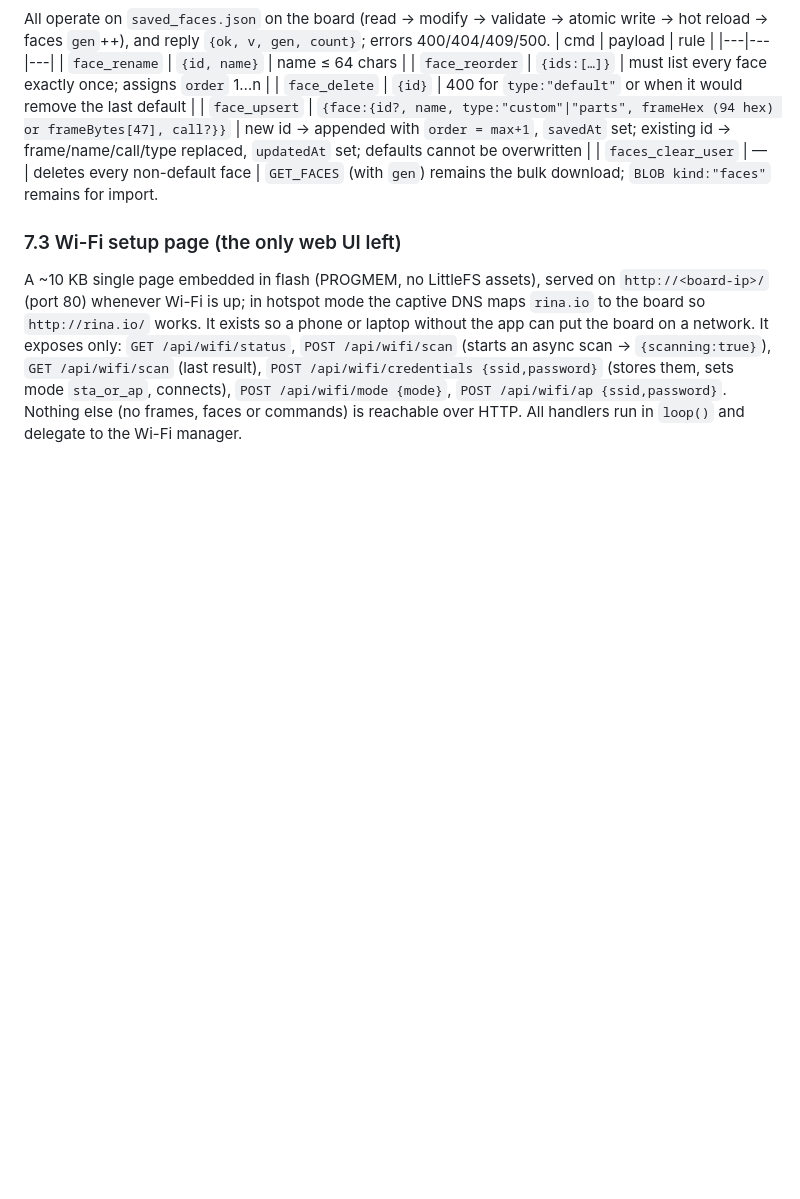
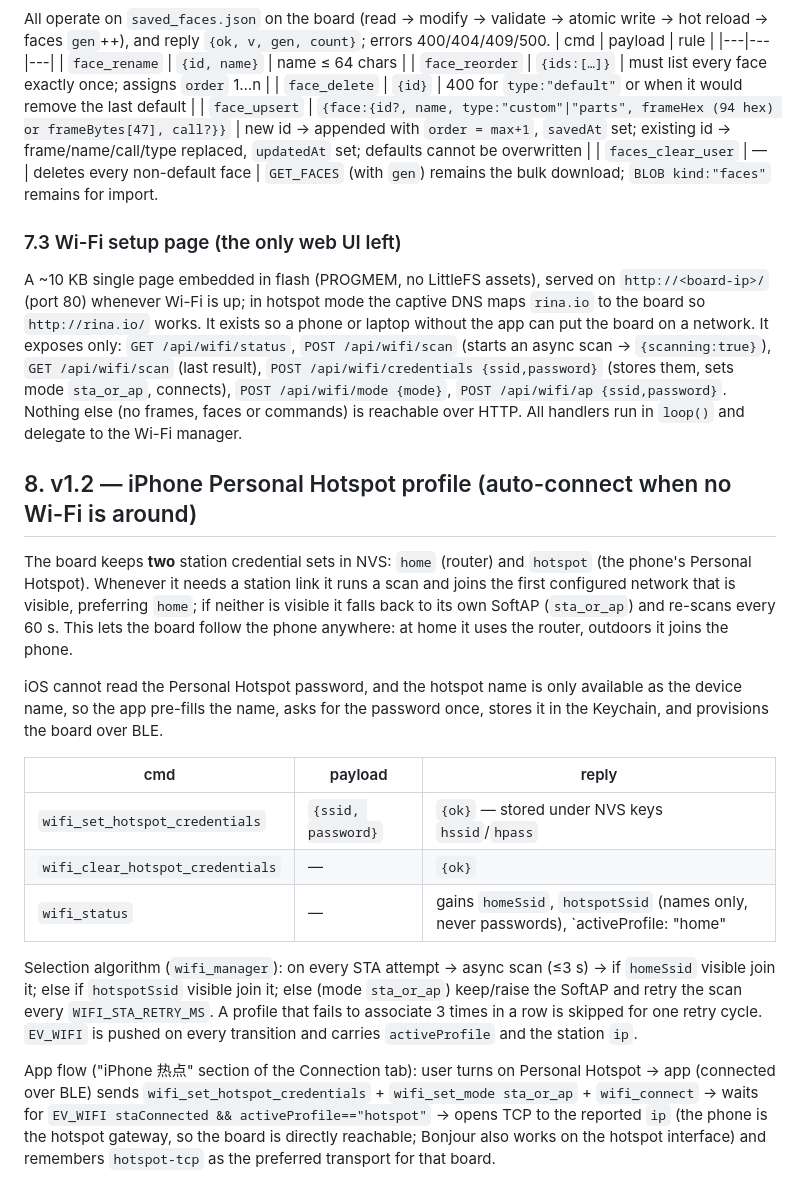
Before and after one commit to Sager1145/Rina-Chan-board-370-leds, a Markdown page: docs/RINALINK_PROTOCOL_V1.md, the part around the change. Drawn GitHub-style; blank space fills up the shorter version.

Commit message:
docs: RinaLink v1.2 — phone-hotspot profile (§8)
Co-Authored-By: Claude Fable 5.1 <noreply@anthropic.com>

```diff
--- a/docs/RINALINK_PROTOCOL_V1.md
+++ b/docs/RINALINK_PROTOCOL_V1.md
@@ -209,3 +209,34 @@ the app can put the board on a network. It exposes only:
 them, sets mode `sta_or_ap`, connects), `POST /api/wifi/mode {mode}`,
 `POST /api/wifi/ap {ssid,password}`. Nothing else (no frames, faces or commands) is
 reachable over HTTP. All handlers run in `loop()` and delegate to the Wi-Fi manager.
+
+## 8. v1.2 — iPhone Personal Hotspot profile (auto-connect when no Wi-Fi is around)
+
+The board keeps **two** station credential sets in NVS: `home` (router) and `hotspot`
+(the phone's Personal Hotspot). Whenever it needs a station link it runs a scan and joins
+the first configured network that is visible, preferring `home`; if neither is visible it
+falls back to its own SoftAP (`sta_or_ap`) and re-scans every 60 s. This lets the board
+follow the phone anywhere: at home it uses the router, outdoors it joins the phone.
+
+iOS cannot read the Personal Hotspot password, and the hotspot name is only available as
+the device name, so the app pre-fills the name, asks for the password once, stores it in
+the Keychain, and provisions the board over BLE.
+
+| cmd | payload | reply |
+|---|---|---|
+| `wifi_set_hotspot_credentials` | `{ssid, password}` | `{ok}` — stored under NVS keys `hssid`/`hpass` |
+| `wifi_clear_hotspot_credentials` | — | `{ok}` |
+| `wifi_status` | — | gains `homeSsid`, `hotspotSsid` (names only, never passwords), `activeProfile: "home"|"hotspot"|"none"`, `scanPending: bool` |
+
+Selection algorithm (`wifi_manager`): on every STA attempt → async scan (≤3 s) → if
+`homeSsid` visible join it; else if `hotspotSsid` visible join it; else (mode `sta_or_ap`)
+keep/raise the SoftAP and retry the scan every `WIFI_STA_RETRY_MS`. A profile that fails
+to associate 3 times in a row is skipped for one retry cycle. `EV_WIFI` is pushed on every
+transition and carries `activeProfile` and the station `ip`.
+
+App flow ("iPhone 热点" section of the Connection tab): user turns on Personal Hotspot →
+app (connected over BLE) sends `wifi_set_hotspot_credentials` + `wifi_set_mode sta_or_ap` +
+`wifi_connect` → waits for `EV_WIFI staConnected && activeProfile=="hotspot"` → opens TCP
+to the reported `ip` (the phone is the hotspot gateway, so the board is directly reachable;
+Bonjour also works on the hotspot interface) and remembers `hotspot-tcp` as the preferred
+transport for that board.
```
